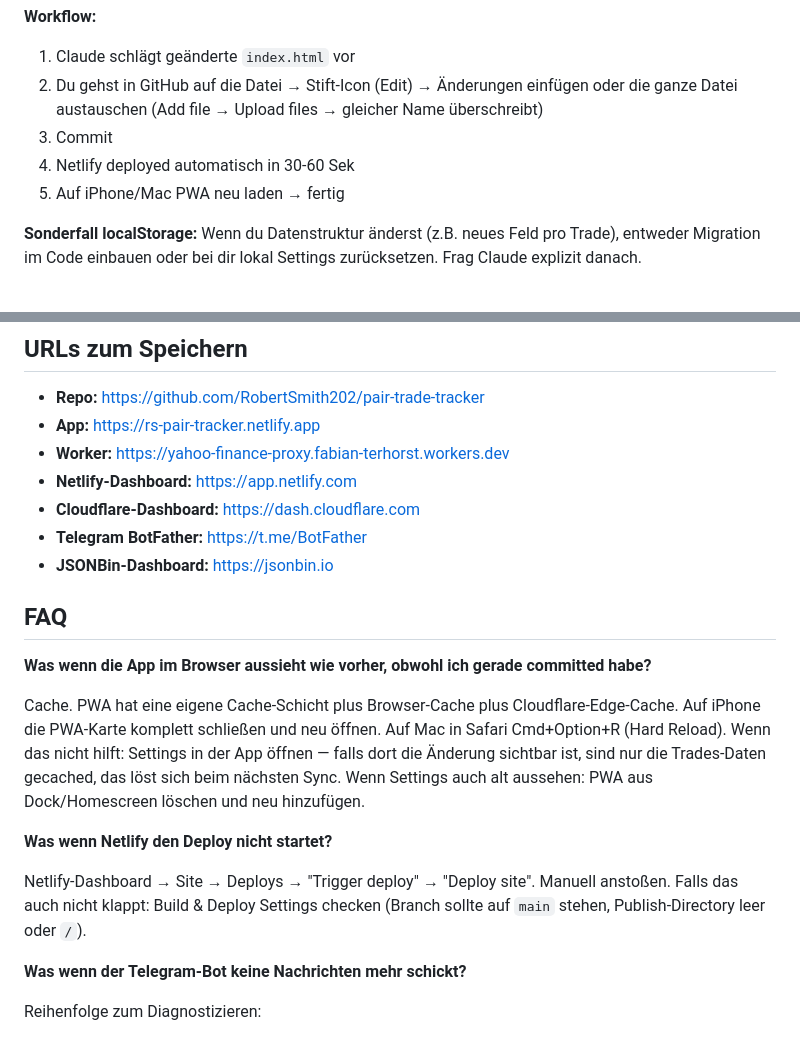
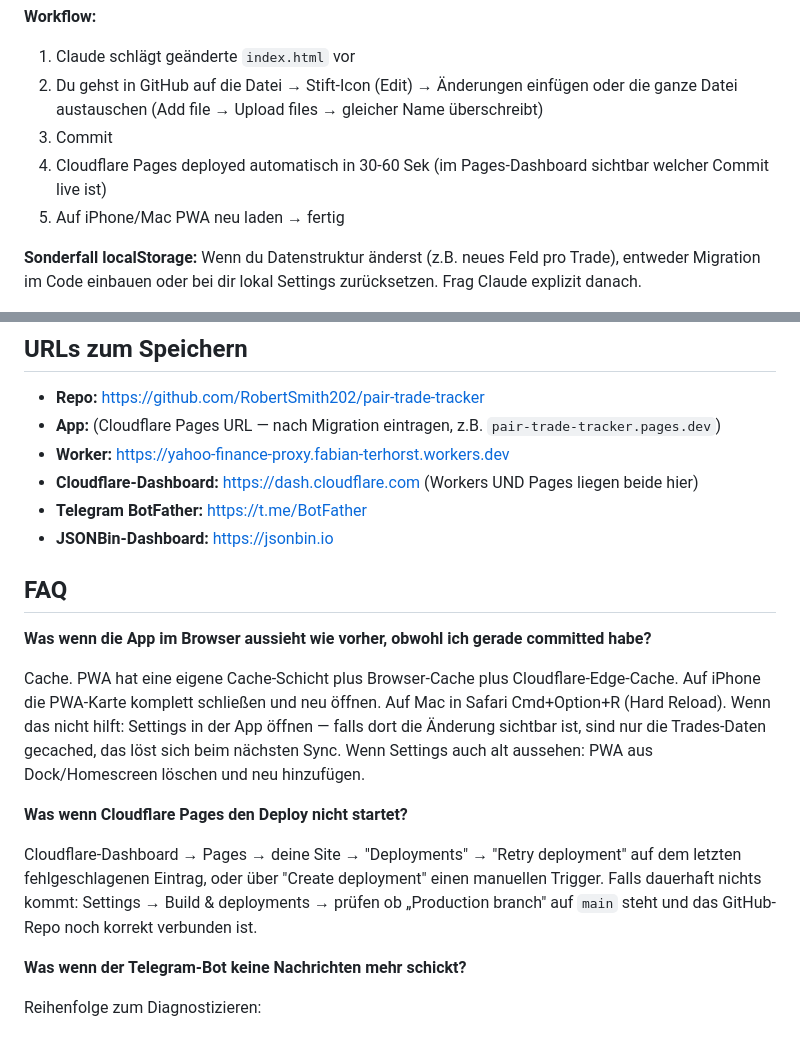
Before and after one commit to RobertSmith202/pair-trade-tracker, a Markdown page: HOW_TO_CHANGE.md, 2 parts joined by grey strips. Rendered like a GitHub page.

```diff
--- a/HOW_TO_CHANGE.md
+++ b/HOW_TO_CHANGE.md
@@ -21,7 +21,7 @@ Claude liest dann die Memory-Datei + den aktuellen Code und ist auf dem gleichen
 1. Claude schlägt geänderte `index.html` vor
 2. Du gehst in GitHub auf die Datei → Stift-Icon (Edit) → Änderungen einfügen oder die ganze Datei austauschen (Add file → Upload files → gleicher Name überschreibt)
 3. Commit
-4. Netlify deployed automatisch in 30-60 Sek
+4. Cloudflare Pages deployed automatisch in 30-60 Sek (im Pages-Dashboard sichtbar welcher Commit live ist)
 5. Auf iPhone/Mac PWA neu laden → fertig
 
 **Sonderfall localStorage:** Wenn du Datenstruktur änderst (z.B. neues Feld pro Trade), entweder Migration im Code einbauen oder bei dir lokal Settings zurücksetzen. Frag Claude explizit danach.
@@ -91,10 +91,9 @@ Drei Wege je nach Schwere:
 ## URLs zum Speichern
 
 - **Repo:** https://github.com/RobertSmith202/pair-trade-tracker
-- **App:** https://rs-pair-tracker.netlify.app
+- **App:** (Cloudflare Pages URL — nach Migration eintragen, z.B. `pair-trade-tracker.pages.dev`)
 - **Worker:** https://yahoo-finance-proxy.fabian-terhorst.workers.dev
-- **Netlify-Dashboard:** https://app.netlify.com
-- **Cloudflare-Dashboard:** https://dash.cloudflare.com
+- **Cloudflare-Dashboard:** https://dash.cloudflare.com  (Workers UND Pages liegen beide hier)
 - **Telegram BotFather:** https://t.me/BotFather
 - **JSONBin-Dashboard:** https://jsonbin.io
 
@@ -104,9 +103,9 @@ Drei Wege je nach Schwere:
 
 Cache. PWA hat eine eigene Cache-Schicht plus Browser-Cache plus Cloudflare-Edge-Cache. Auf iPhone die PWA-Karte komplett schließen und neu öffnen. Auf Mac in Safari Cmd+Option+R (Hard Reload). Wenn das nicht hilft: Settings in der App öffnen — falls dort die Änderung sichtbar ist, sind nur die Trades-Daten gecached, das löst sich beim nächsten Sync. Wenn Settings auch alt aussehen: PWA aus Dock/Homescreen löschen und neu hinzufügen.
 
-**Was wenn Netlify den Deploy nicht startet?**
+**Was wenn Cloudflare Pages den Deploy nicht startet?**
 
-Netlify-Dashboard → Site → Deploys → "Trigger deploy" → "Deploy site". Manuell anstoßen. Falls das auch nicht klappt: Build & Deploy Settings checken (Branch sollte auf `main` stehen, Publish-Directory leer oder `/`).
+Cloudflare-Dashboard → Pages → deine Site → "Deployments" → "Retry deployment" auf dem letzten fehlgeschlagenen Eintrag, oder über "Create deployment" einen manuellen Trigger. Falls dauerhaft nichts kommt: Settings → Build & deployments → prüfen ob „Production branch" auf `main` steht und das GitHub-Repo noch korrekt verbunden ist.
 
 **Was wenn der Telegram-Bot keine Nachrichten mehr schickt?**
 
```
Also changed, not shown: PROJECT_MEMORY.md (+6 -4 lines).
